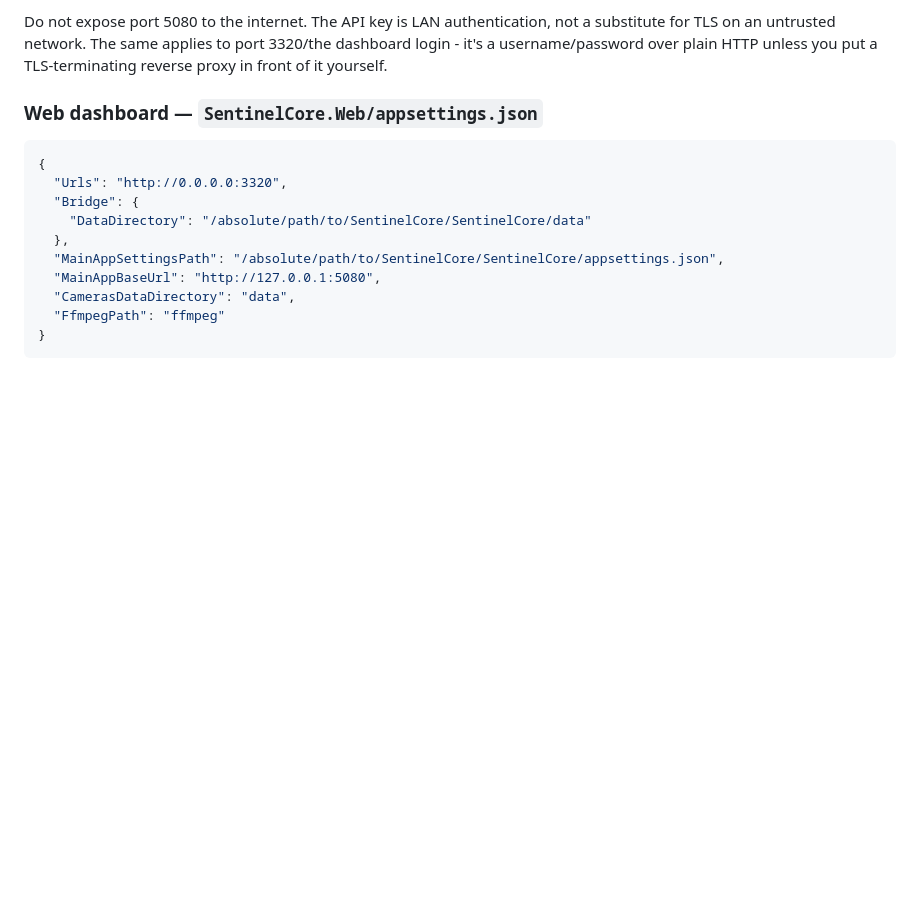
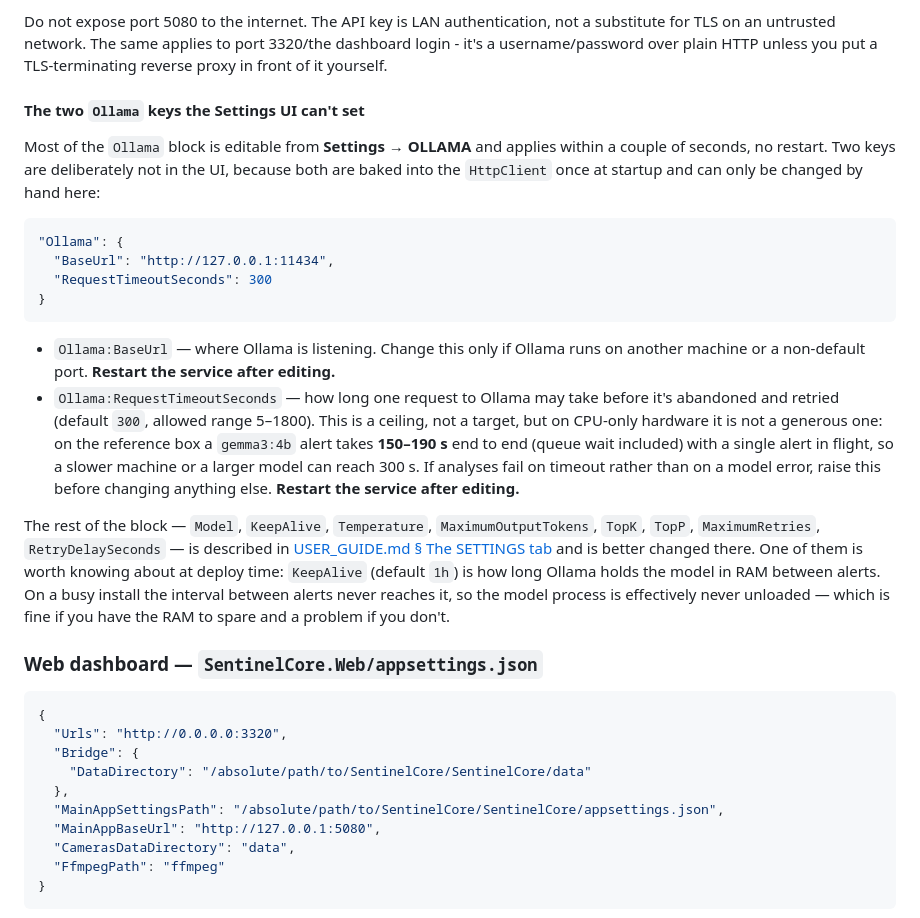
Before and after one commit to NR5P/SentinelCore, a Markdown page: core/docs/DEPLOYMENT.md, the part around the change. Drawn GitHub-style; blank space fills up the shorter version.

Commit message:
daily-review: document the two Ollama keys you can only set by hand
Ollama:BaseUrl and Ollama:RequestTimeoutSeconds are read once at startup
(Program.cs:299-300 bakes both into the HttpClient), so neither is in the
Settings UI - which is the right call, but it left them documented nowhere.
RequestTimeoutSeconds in particular had zero mentions across README.md and
all of docs/, so the only way to discover it was reading Options.cs.

That matters because its 300s default is not as generous as it sounds on
CPU-only hardware. A gemma3:4b alert on this box measures 150-190s end to
end, so a slower machine or a larger model can plausibly hit the ceiling,
and the resulting failure looks like a model error rather than a timeout
you can raise.

Also notes what KeepAlive does at deploy time, since a busy install never
reaches its 1h default and so never unloads the model - a RAM commitment
worth knowing about before install rather than after.

Docs only; no code change. Build clean (0 warnings), 878/878 tests pass.

Co-Authored-By: Claude Opus 5 (1M context) <noreply@anthropic.com>

````diff
--- a/core/docs/DEPLOYMENT.md
+++ b/core/docs/DEPLOYMENT.md
@@ -216,6 +216,37 @@ Do not expose port 5080 to the internet. The API key is LAN authentication, not
 for TLS on an untrusted network. The same applies to port 3320/the dashboard login - it's a
 username/password over plain HTTP unless you put a TLS-terminating reverse proxy in front of
 it yourself.
+
+#### The two `Ollama` keys the Settings UI can't set
+
+Most of the `Ollama` block is editable from **Settings → OLLAMA** and applies within a
+couple of seconds, no restart. Two keys are deliberately not in the UI, because both are baked
+into the `HttpClient` once at startup and can only be changed by hand here:
+
+```json
+"Ollama": {
+  "BaseUrl": "http://127.0.0.1:11434",
+  "RequestTimeoutSeconds": 300
+}
+```
+
+- `Ollama:BaseUrl` — where Ollama is listening. Change this only if Ollama runs on another
+  machine or a non-default port. **Restart the service after editing.**
+- `Ollama:RequestTimeoutSeconds` — how long one request to Ollama may take before it's
+  abandoned and retried (default `300`, allowed range 5–1800). This is a ceiling, not a
+  target, but on CPU-only hardware it is not a generous one: on the reference box a
+  `gemma3:4b` alert takes **150–190 s** end to end (queue wait included) with a single alert
+  in flight, so a slower machine or a larger model can reach 300 s. If analyses fail on
+  timeout rather than on a model error, raise this before changing anything else.
+  **Restart the service after editing.**
+
+The rest of the block — `Model`, `KeepAlive`, `Temperature`, `MaximumOutputTokens`, `TopK`,
+`TopP`, `MaximumRetries`, `RetryDelaySeconds` — is described in
+[USER_GUIDE.md § The SETTINGS tab](USER_GUIDE.md#7-the-settings-tab) and is better
+changed there. One of them is worth knowing about at deploy time: `KeepAlive` (default `1h`)
+is how long Ollama holds the model in RAM between alerts. On a busy install the interval
+between alerts never reaches it, so the model process is effectively never unloaded — which is
+fine if you have the RAM to spare and a problem if you don't.
 
 ### Web dashboard — `SentinelCore.Web/appsettings.json`
 
````
